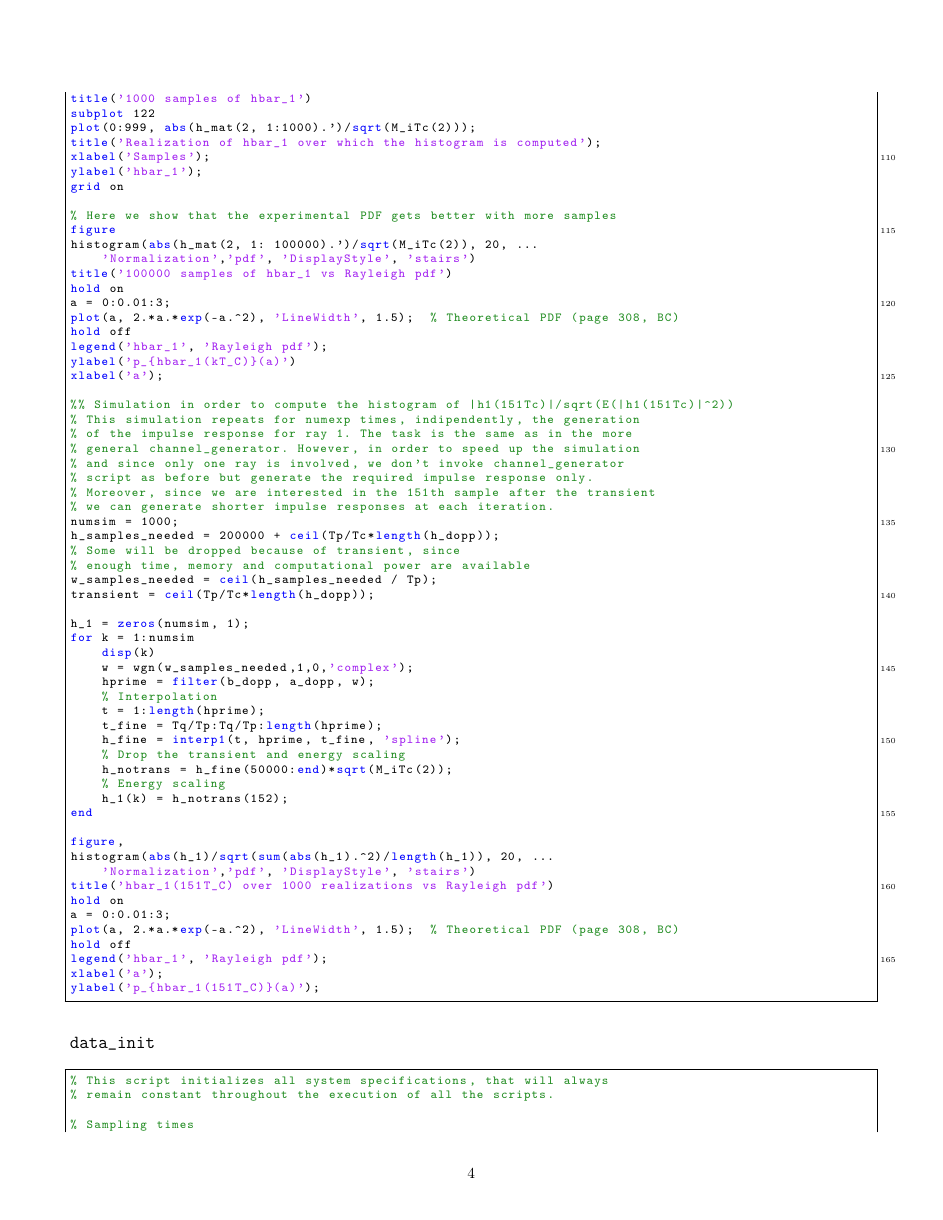
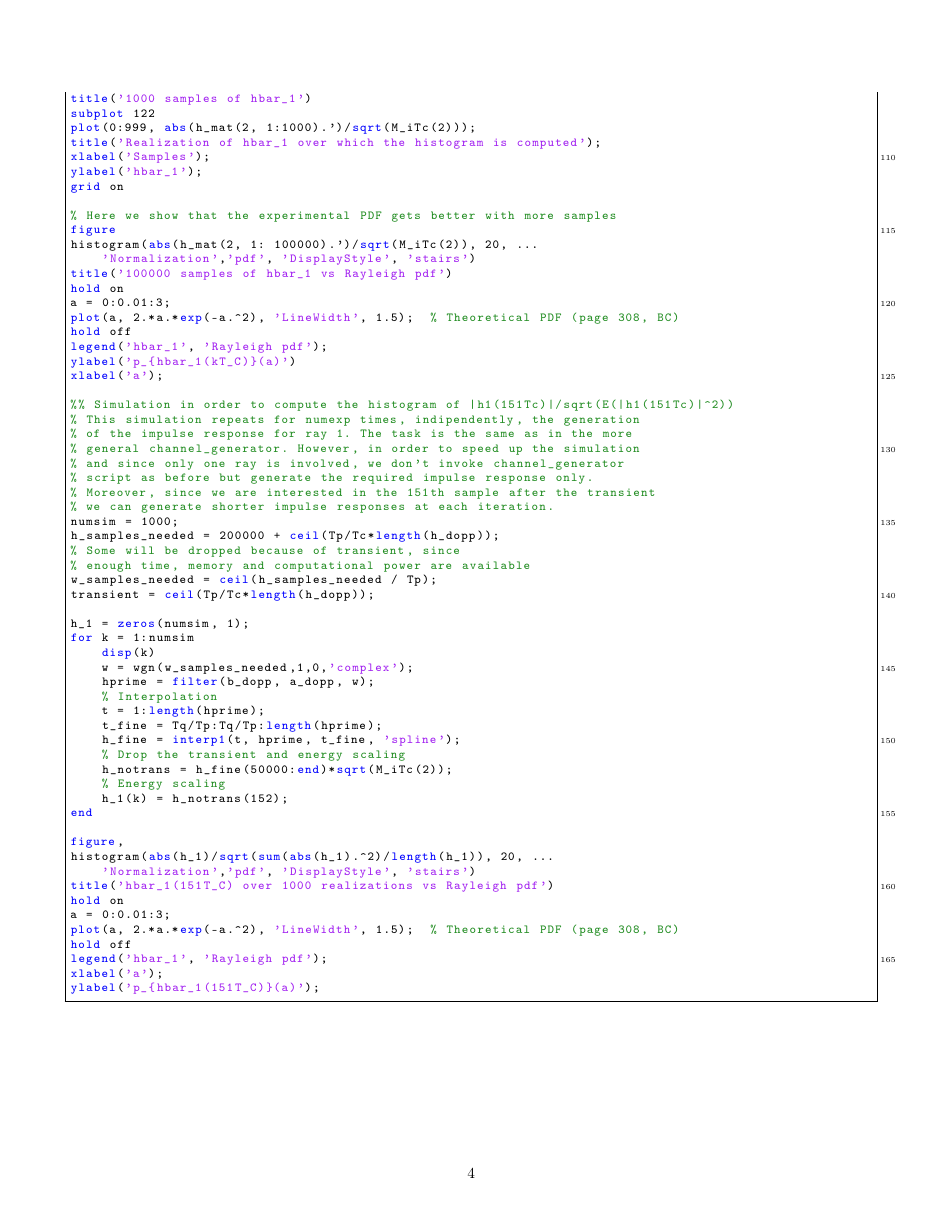
Before and after one commit to mychele/DTHomeworks, a LaTeX problem sheet (HW2/report/code.tex): page 4 of 9. The pictures show the PDF file HW2/report/code.pdf that the author committed with the source.

Commit message:
Fixed pagebreaks for the code

```diff
--- a/HW2/report/code.tex
+++ b/HW2/report/code.tex
@@ -85,14 +85,14 @@ basicstyle=\footnotesize\ttfamily
 \lstinputlisting{../channel_output.m}
 \subsection*{\texttt{channelModel}}
 \lstinputlisting{../channelModel.m}
+\pagebreak
 \subsection*{\texttt{data\_init}}
 \lstinputlisting{../data_init.m}
-\pagebreak
 \subsection*{\texttt{h\_estimation}}
 \lstinputlisting{../h_estimation.m}
-\pagebreak
 \subsection*{\texttt{impulseResponse}}
 \lstinputlisting{../impulseResponse.m}
+\pagebreak
 \subsection*{\texttt{MLsequence}}
 \lstinputlisting{../MLsequence.m}
 %\pagebreak
```
Also changed, not shown: HW2/report/code.pdf.
